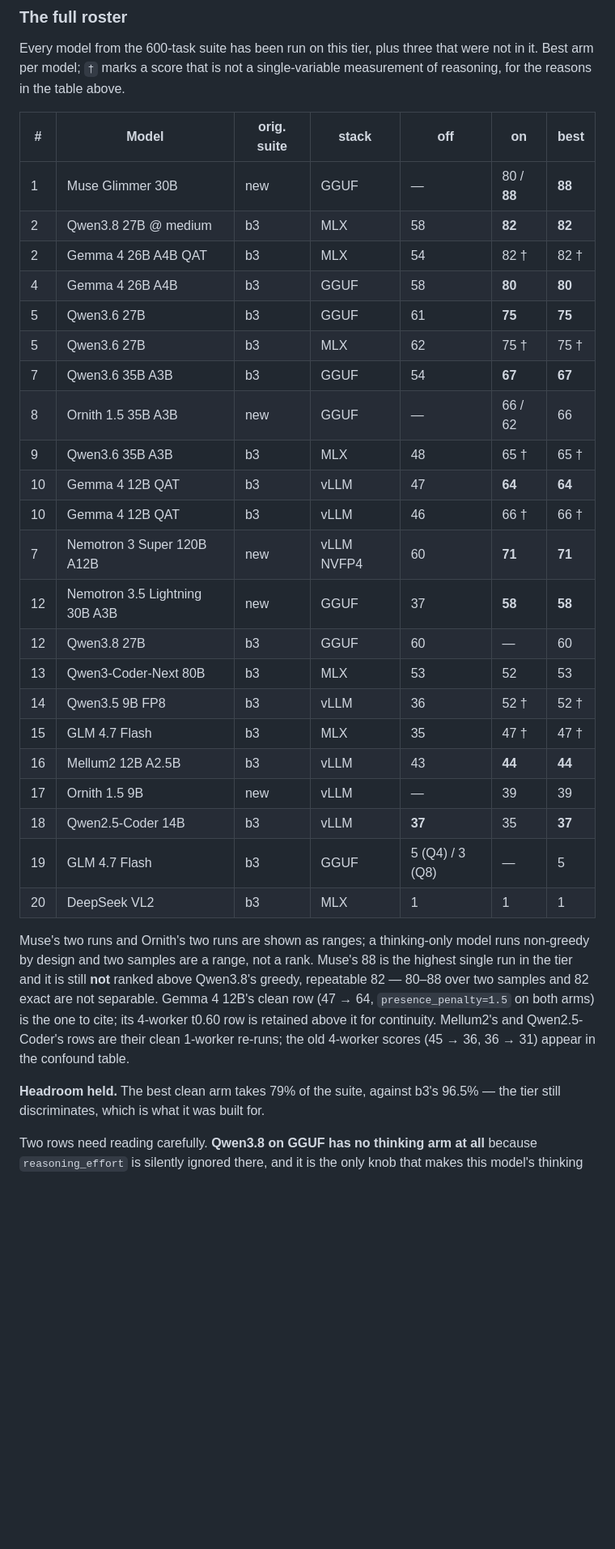
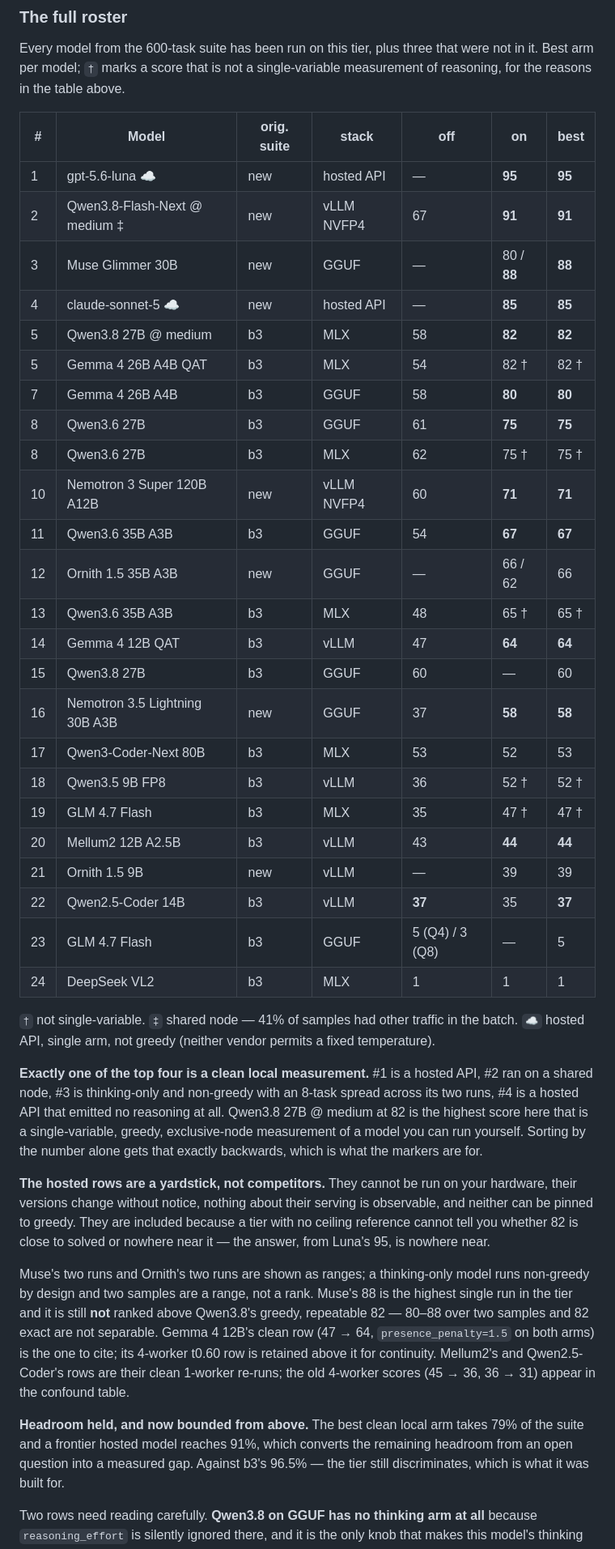
Before and after one commit to prafiles/local-ai-benchmarks, a Markdown page: HARD_TIER.md, the part around the change. Shown at 81% size. GitHub-like rendering; blank space fills up the shorter version.

Commit message:
hard-tier roster: include the hosted models, with markers that outrank the numbers
Luna (95) and Sonnet 5 (85) now appear in the roster tables rather than only in
a separate section, so the ranking is complete -- but marked, because sorting
this table by score alone is actively misleading. Exactly one of the top four is
a clean single-variable local measurement: #1 is hosted, #2 ran on a shared node,
#3 is thinking-only and non-greedy with an 8-task spread, #4 is hosted and
emitted no reasoning at all.

Legend is now three symbols: dagger for not-single-variable, double-dagger for
shared node, cloud for hosted/single-arm/non-greedy.

Headroom claims updated: the ceiling is measured rather than assumed. The best
clean local arm takes 79%, a frontier hosted model 91%, so the remaining tasks
are demonstrably doable and nine resist everything.

Co-Authored-By: Claude Opus 5 <noreply@anthropic.com>

```diff
--- a/HARD_TIER.md
+++ b/HARD_TIER.md
@@ -256,28 +256,44 @@ single-variable measurement of reasoning, for the reasons in the table above.
 
 | # | Model | orig. suite | stack | off | on | best |
 |---|---|---|---|---|---|---|
-| 1 | Muse Glimmer 30B | new | GGUF | — | 80 / **88** | **88** |
-| 2 | Qwen3.8 27B @ medium | b3 | MLX | 58 | **82** | **82** |
-| 2 | Gemma 4 26B A4B QAT | b3 | MLX | 54 | 82 † | 82 † |
-| 4 | Gemma 4 26B A4B | b3 | GGUF | 58 | **80** | **80** |
-| 5 | Qwen3.6 27B | b3 | GGUF | 61 | **75** | **75** |
-| 5 | Qwen3.6 27B | b3 | MLX | 62 | 75 † | 75 † |
-| 7 | Qwen3.6 35B A3B | b3 | GGUF | 54 | **67** | **67** |
-| 8 | Ornith 1.5 35B A3B | new | GGUF | — | 66 / 62 | 66 |
-| 9 | Qwen3.6 35B A3B | b3 | MLX | 48 | 65 † | 65 † |
-| 10 | Gemma 4 12B QAT | b3 | vLLM | 47 | **64** | **64** |
-| 10 | Gemma 4 12B QAT | b3 | vLLM | 46 | 66 † | 66 † |
-| 7 | Nemotron 3 Super 120B A12B | new | vLLM NVFP4 | 60 | **71** | **71** |
-| 12 | Nemotron 3.5 Lightning 30B A3B | new | GGUF | 37 | **58** | **58** |
-| 12 | Qwen3.8 27B | b3 | GGUF | 60 | — | 60 |
-| 13 | Qwen3-Coder-Next 80B | b3 | MLX | 53 | 52 | 53 |
-| 14 | Qwen3.5 9B FP8 | b3 | vLLM | 36 | 52 † | 52 † |
-| 15 | GLM 4.7 Flash | b3 | MLX | 35 | 47 † | 47 † |
-| 16 | Mellum2 12B A2.5B | b3 | vLLM | 43 | **44** | **44** |
-| 17 | Ornith 1.5 9B | new | vLLM | — | 39 | 39 |
-| 18 | Qwen2.5-Coder 14B | b3 | vLLM | **37** | 35 | **37** |
-| 19 | GLM 4.7 Flash | b3 | GGUF | 5 (Q4) / 3 (Q8) | — | 5 |
-| 20 | DeepSeek VL2 | b3 | MLX | 1 | 1 | 1 |
+| 1 | gpt-5.6-luna ☁ | new | hosted API | — | **95** | **95** |
+| 2 | Qwen3.8-Flash-Next @ medium ‡ | new | vLLM NVFP4 | 67 | **91** | **91** |
+| 3 | Muse Glimmer 30B | new | GGUF | — | 80 / **88** | **88** |
+| 4 | claude-sonnet-5 ☁ | new | hosted API | — | **85** | **85** |
+| 5 | Qwen3.8 27B @ medium | b3 | MLX | 58 | **82** | **82** |
+| 5 | Gemma 4 26B A4B QAT | b3 | MLX | 54 | 82 † | 82 † |
+| 7 | Gemma 4 26B A4B | b3 | GGUF | 58 | **80** | **80** |
+| 8 | Qwen3.6 27B | b3 | GGUF | 61 | **75** | **75** |
+| 8 | Qwen3.6 27B | b3 | MLX | 62 | 75 † | 75 † |
+| 10 | Nemotron 3 Super 120B A12B | new | vLLM NVFP4 | 60 | **71** | **71** |
+| 11 | Qwen3.6 35B A3B | b3 | GGUF | 54 | **67** | **67** |
+| 12 | Ornith 1.5 35B A3B | new | GGUF | — | 66 / 62 | 66 |
+| 13 | Qwen3.6 35B A3B | b3 | MLX | 48 | 65 † | 65 † |
+| 14 | Gemma 4 12B QAT | b3 | vLLM | 47 | **64** | **64** |
+| 15 | Qwen3.8 27B | b3 | GGUF | 60 | — | 60 |
+| 16 | Nemotron 3.5 Lightning 30B A3B | new | GGUF | 37 | **58** | **58** |
+| 17 | Qwen3-Coder-Next 80B | b3 | MLX | 53 | 52 | 53 |
+| 18 | Qwen3.5 9B FP8 | b3 | vLLM | 36 | 52 † | 52 † |
+| 19 | GLM 4.7 Flash | b3 | MLX | 35 | 47 † | 47 † |
+| 20 | Mellum2 12B A2.5B | b3 | vLLM | 43 | **44** | **44** |
+| 21 | Ornith 1.5 9B | new | vLLM | — | 39 | 39 |
+| 22 | Qwen2.5-Coder 14B | b3 | vLLM | **37** | 35 | **37** |
+| 23 | GLM 4.7 Flash | b3 | GGUF | 5 (Q4) / 3 (Q8) | — | 5 |
+| 24 | DeepSeek VL2 | b3 | MLX | 1 | 1 | 1 |
+
+`†` not single-variable. `‡` shared node — 41% of samples had other traffic in the batch.
+`☁` hosted API, single arm, not greedy (neither vendor permits a fixed temperature).
+
+**Exactly one of the top four is a clean local measurement.** #1 is a hosted API, #2 ran on a
+shared node, #3 is thinking-only and non-greedy with an 8-task spread across its two runs, #4 is a
+hosted API that emitted no reasoning at all. Qwen3.8 27B @ medium at 82 is the highest score here
+that is a single-variable, greedy, exclusive-node measurement of a model you can run yourself.
+Sorting by the number alone gets that exactly backwards, which is what the markers are for.
+
+**The hosted rows are a yardstick, not competitors.** They cannot be run on your hardware, their
+versions change without notice, nothing about their serving is observable, and neither can be
+pinned to greedy. They are included because a tier with no ceiling reference cannot tell you
+whether 82 is close to solved or nowhere near it — the answer, from Luna's 95, is nowhere near.
 
 Muse's two runs and Ornith's two runs are shown as ranges; a thinking-only model
 runs non-greedy by design and two samples are a range, not a rank. Muse's 88 is
@@ -288,7 +304,9 @@ one to cite; its 4-worker t0.60 row is retained above it for continuity.
 Mellum2's and Qwen2.5-Coder's rows are their clean 1-worker re-runs; the old
 4-worker scores (45 → 36, 36 → 31) appear in the confound table.
 
-**Headroom held.** The best clean arm takes 79% of the suite, against b3's
+**Headroom held, and now bounded from above.** The best clean local arm takes
+79% of the suite and a frontier hosted model reaches 91%, which converts the
+remaining headroom from an open question into a measured gap. Against b3's
 96.5% — the tier still discriminates, which is what it was built for.
 
 Two rows need reading carefully. **Qwen3.8 on GGUF has no thinking arm at all**
```
Also changed, not shown: README.md (+18 -25 lines).
